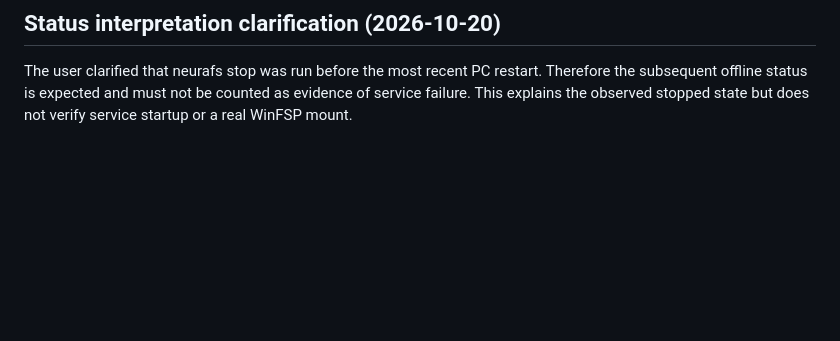
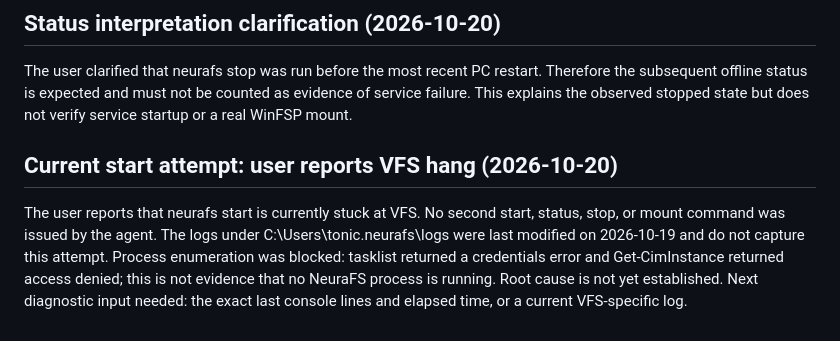
Before and after one commit to extreme4music-nexus/NeuraFS_v2.0, a Markdown page: DEBUG_REPORT.md, the part around the change. Drawn GitHub-style; blank space fills up the shorter version.

Commit message:
log-current-vfs-start-hang

```diff
--- a/DEBUG_REPORT.md
+++ b/DEBUG_REPORT.md
@@ -263,3 +263,7 @@ Limits: no real WinFSP mount or Explorer file access was attempted due the previ
 ## Status interpretation clarification (2026-10-20)
 
 The user clarified that neurafs stop was run before the most recent PC restart. Therefore the subsequent offline status is expected and must not be counted as evidence of service failure. This explains the observed stopped state but does not verify service startup or a real WinFSP mount.
+
+## Current start attempt: user reports VFS hang (2026-10-20)
+
+The user reports that neurafs start is currently stuck at VFS. No second start, status, stop, or mount command was issued by the agent. The logs under C:\Users\tonic\.neurafs\logs were last modified on 2026-10-19 and do not capture this attempt. Process enumeration was blocked: tasklist returned a credentials error and Get-CimInstance returned access denied; this is not evidence that no NeuraFS process is running. Root cause is not yet established. Next diagnostic input needed: the exact last console lines and elapsed time, or a current VFS-specific log.
```
